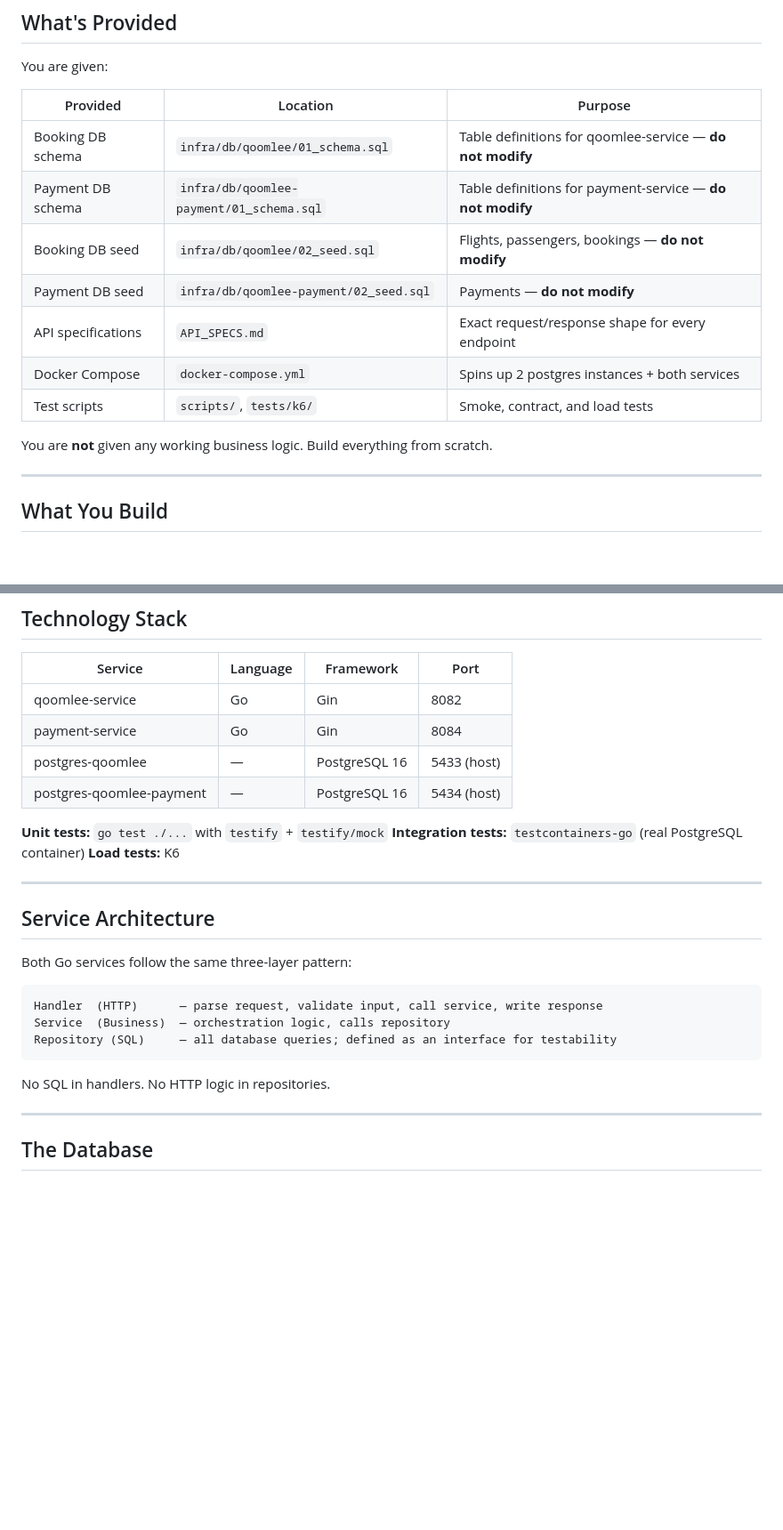
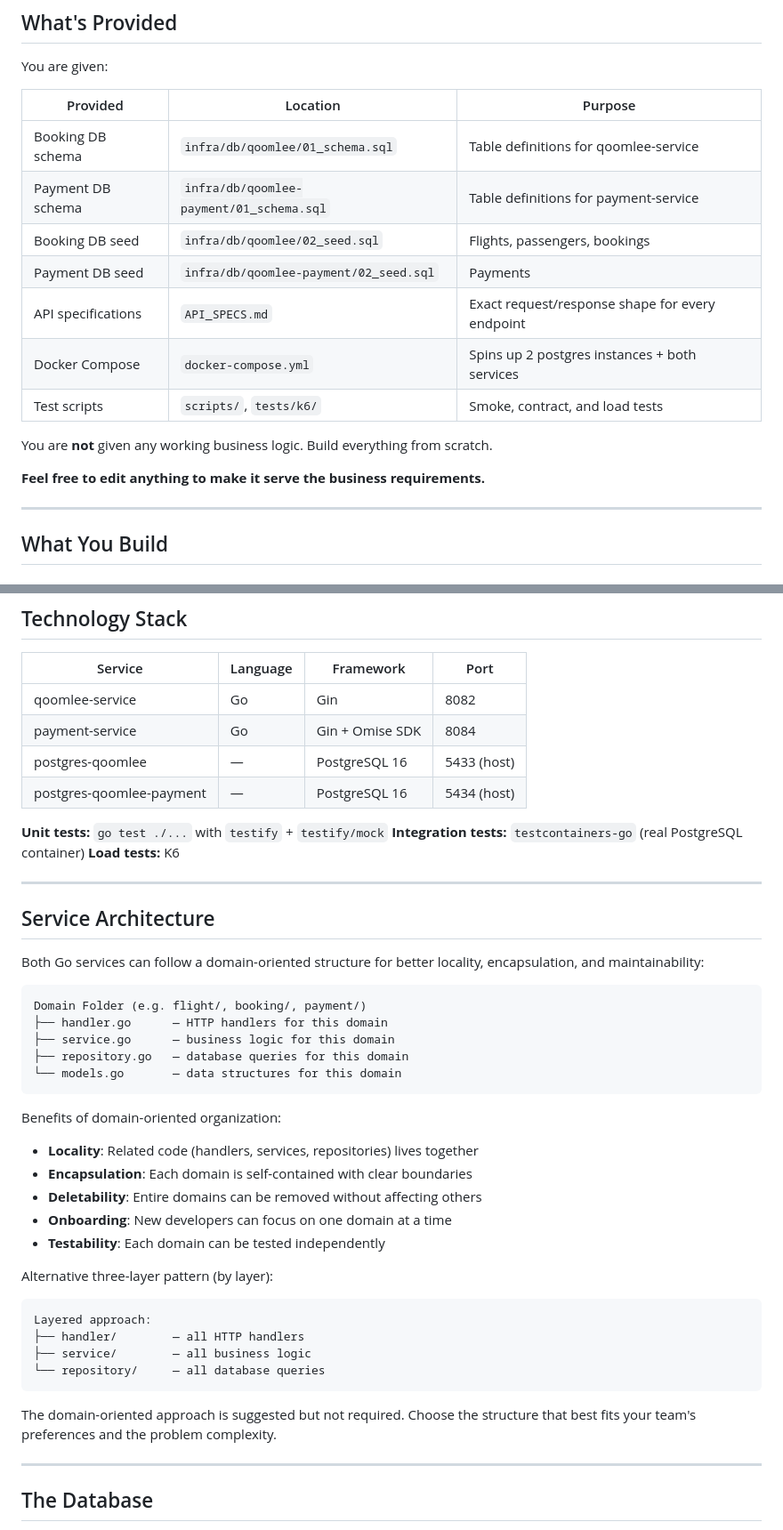
Before and after one commit to AnuchitO/qoomlee-challenge, a Markdown page: CHALLENGE.md, 2 parts joined by grey strips. Shown at 89% size. GitHub-like rendering; blank space fills up the shorter version.

````diff
--- a/CHALLENGE.md
+++ b/CHALLENGE.md
@@ -24,15 +24,17 @@ You are given:
 
 | Provided | Location | Purpose |
 |---|---|---|
-| Booking DB schema | `infra/db/qoomlee/01_schema.sql` | Table definitions for qoomlee-service — **do not modify** |
-| Payment DB schema | `infra/db/qoomlee-payment/01_schema.sql` | Table definitions for payment-service — **do not modify** |
-| Booking DB seed | `infra/db/qoomlee/02_seed.sql` | Flights, passengers, bookings — **do not modify** |
-| Payment DB seed | `infra/db/qoomlee-payment/02_seed.sql` | Payments — **do not modify** |
+| Booking DB schema | `infra/db/qoomlee/01_schema.sql` | Table definitions for qoomlee-service |
+| Payment DB schema | `infra/db/qoomlee-payment/01_schema.sql` | Table definitions for payment-service |
+| Booking DB seed | `infra/db/qoomlee/02_seed.sql` | Flights, passengers, bookings |
+| Payment DB seed | `infra/db/qoomlee-payment/02_seed.sql` | Payments |
 | API specifications | `API_SPECS.md` | Exact request/response shape for every endpoint |
 | Docker Compose | `docker-compose.yml` | Spins up 2 postgres instances + both services |
 | Test scripts | `scripts/`, `tests/k6/` | Smoke, contract, and load tests |
 
 You are **not** given any working business logic. Build everything from scratch.
+
+**Feel free to edit anything to make it serve the business requirements.**
 
 ---
 
@@ -109,7 +111,7 @@ curl -H "Authorization: Bearer $TOKEN" \
 | Service | Language | Framework | Port |
 |---|---|---|---|
 | qoomlee-service | Go | Gin | 8082 |
-| payment-service | Go | Gin | 8084 |
+| payment-service | Go | Gin + Omise SDK | 8084 |
 | postgres-qoomlee | — | PostgreSQL 16 | 5433 (host) |
 | postgres-qoomlee-payment | — | PostgreSQL 16 | 5434 (host) |
 
@@ -121,15 +123,32 @@ curl -H "Authorization: Bearer $TOKEN" \
 
 ## Service Architecture
 
-Both Go services follow the same three-layer pattern:
+Both Go services can follow a domain-oriented structure for better locality, encapsulation, and maintainability:
 
 ```
-Handler  (HTTP)      — parse request, validate input, call service, write response
-Service  (Business)  — orchestration logic, calls repository
-Repository (SQL)     — all database queries; defined as an interface for testability
+Domain Folder (e.g. flight/, booking/, payment/)
+├── handler.go      — HTTP handlers for this domain
+├── service.go      — business logic for this domain
+├── repository.go   — database queries for this domain
+└── models.go       — data structures for this domain
 ```
 
-No SQL in handlers. No HTTP logic in repositories.
+Benefits of domain-oriented organization:
+- **Locality**: Related code (handlers, services, repositories) lives together
+- **Encapsulation**: Each domain is self-contained with clear boundaries
+- **Deletability**: Entire domains can be removed without affecting others
+- **Onboarding**: New developers can focus on one domain at a time
+- **Testability**: Each domain can be tested independently
+
+Alternative three-layer pattern (by layer):
+```
+Layered approach:
+├── handler/        — all HTTP handlers
+├── service/        — all business logic
+└── repository/     — all database queries
+```
+
+The domain-oriented approach is suggested but not required. Choose the structure that best fits your team's preferences and the problem complexity.
 
 ---
 
````
Also changed, not shown: other parts of CHALLENGE.md (+15 -15 lines).
